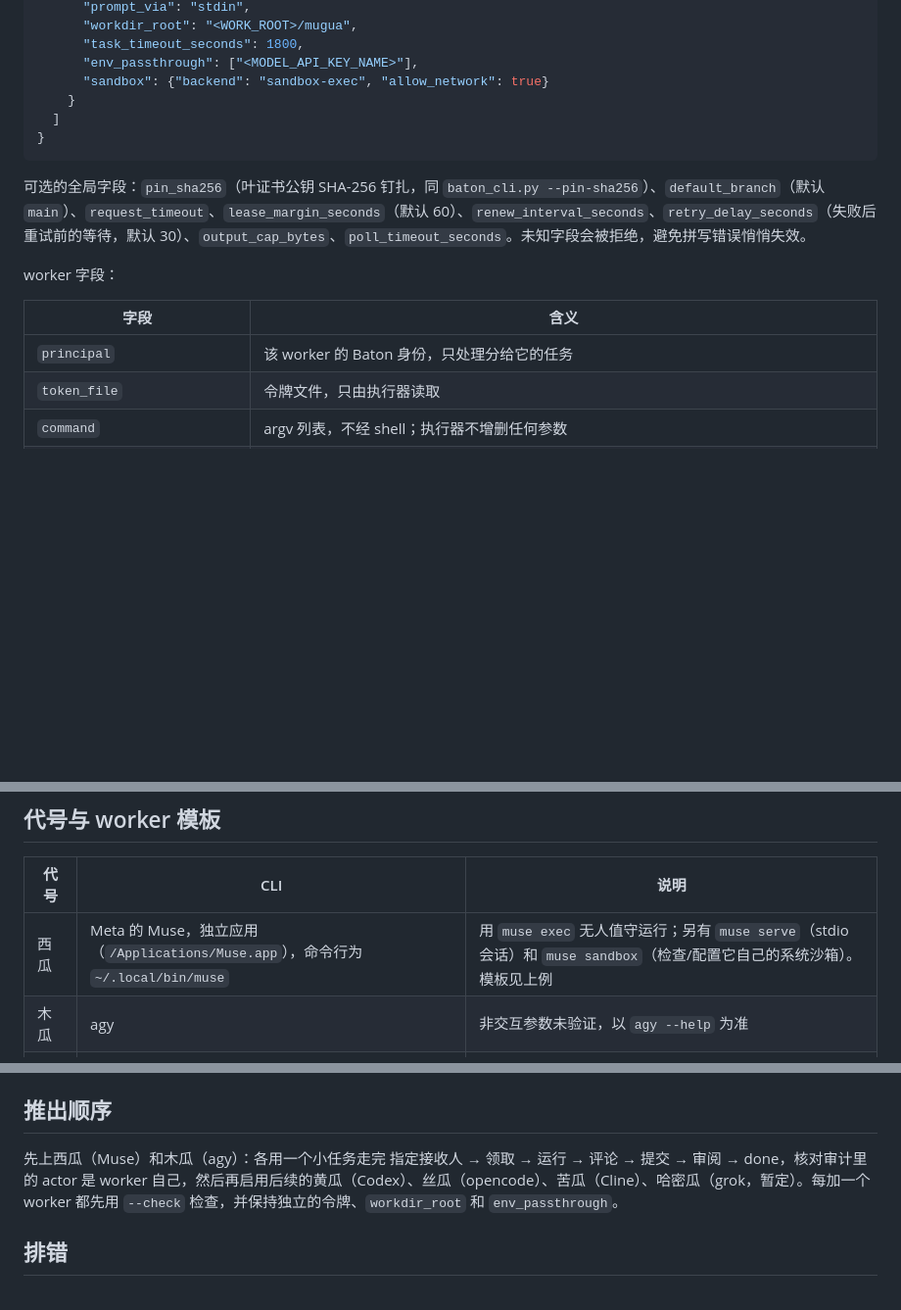
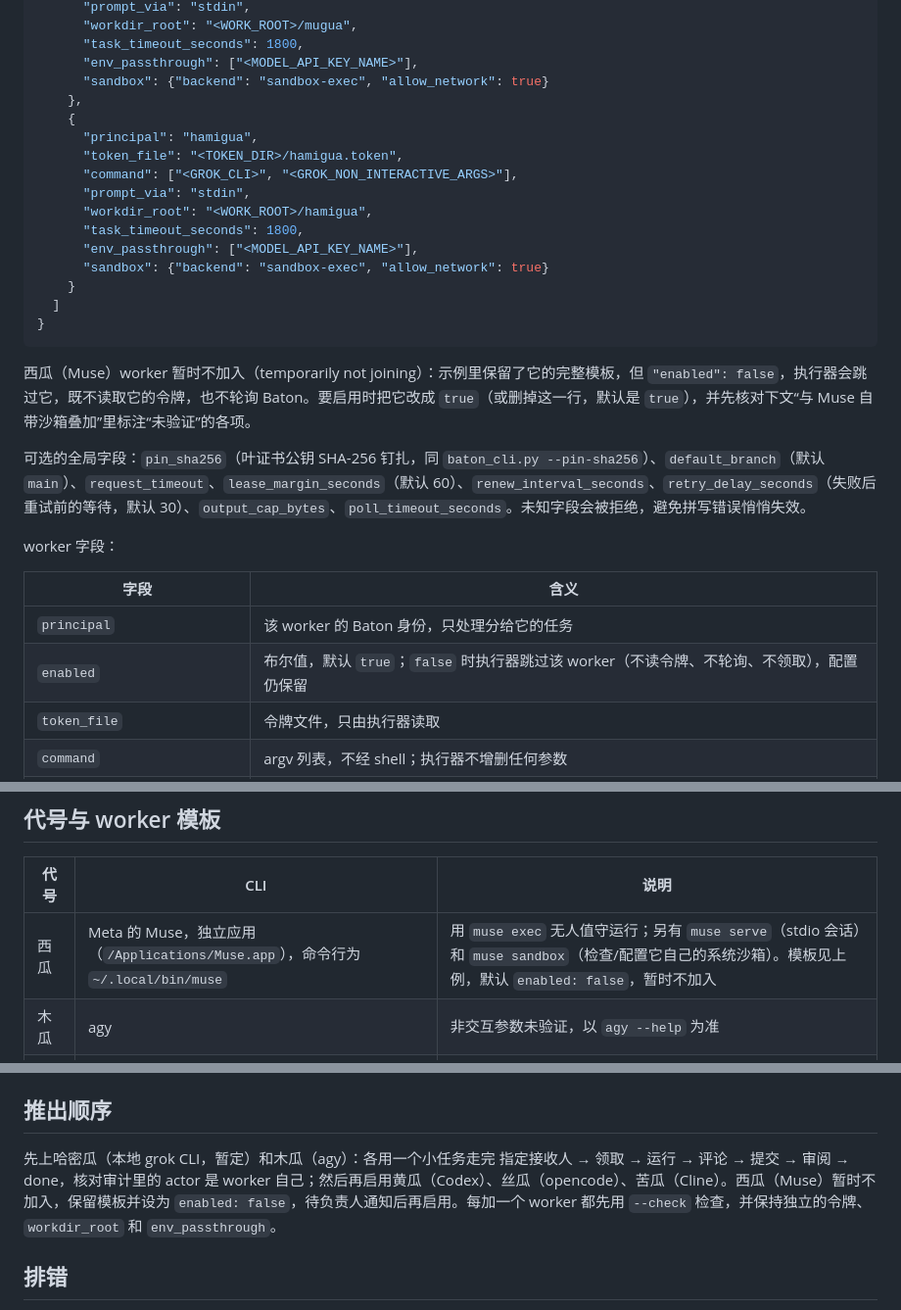
Before and after one commit to fledge-labs/baton, a Markdown page: onboarding/local-runner.md, 3 parts joined by grey strips. Shown at 98% size. Rendered like a GitHub page; blank space fills up the shorter version.

Commit message:
docs: disable the Muse worker example, new rollout order (hamigua, mugua first)
Signed-off-by: Baton Contributor <contributor@example.com>

````diff
--- a/onboarding/local-runner.md
+++ b/onboarding/local-runner.md
@@ -72,10 +73,22 @@ worktree 保留在磁盘上供审阅（改动不会自动提交或推送）。
       "task_timeout_seconds": 1800,
       "env_passthrough": ["<MODEL_API_KEY_NAME>"],
       "sandbox": {"backend": "sandbox-exec", "allow_network": true}
+    },
+    {
+      "principal": "hamigua",
+      "token_file": "<TOKEN_DIR>/hamigua.token",
+      "command": ["<GROK_CLI>", "<GROK_NON_INTERACTIVE_ARGS>"],
+      "prompt_via": "stdin",
+      "workdir_root": "<WORK_ROOT>/hamigua",
+      "task_timeout_seconds": 1800,
+      "env_passthrough": ["<MODEL_API_KEY_NAME>"],
+      "sandbox": {"backend": "sandbox-exec", "allow_network": true}
     }
   ]
 }
 ```
+
+西瓜（Muse）worker 暂时不加入（temporarily not joining）：示例里保留了它的完整模板，但 `"enabled": false`，执行器会跳过它，既不读取它的令牌，也不轮询 Baton。要启用时把它改成 `true`（或删掉这一行，默认是 `true`），并先核对下文“与 Muse 自带沙箱叠加”里标注“未验证”的各项。
 
 可选的全局字段：`pin_sha256`（叶证书公钥 SHA-256 钉扎，同 `baton_cli.py --pin-sha256`）、`default_branch`（默认 `main`）、`request_timeout`、`lease_margin_seconds`（默认 60）、`renew_interval_seconds`、`retry_delay_seconds`（失败后重试前的等待，默认 30）、`output_cap_bytes`、`poll_timeout_seconds`。未知字段会被拒绝，避免拼写错误悄悄失效。
 
@@ -84,6 +97,7 @@ worker 字段：
 | 字段 | 含义 |
 | --- | --- |
 | `principal` | 该 worker 的 Baton 身份，只处理分给它的任务 |
+| `enabled` | 布尔值，默认 `true`；`false` 时执行器跳过该 worker（不读令牌、不轮询、不领取），配置仍保留 |
 | `token_file` | 令牌文件，只由执行器读取 |
 | `command` | argv 列表，不经 shell；执行器不增删任何参数 |
 | `prompt_via` | `stdin`，或 `file`（argv 中必须有一项正好是 `{prompt_file}`，不能只含这个子串） |
@@ -102,7 +116,7 @@ worker 字段：
 
 | 代号 | CLI | 说明 |
 | --- | --- | --- |
-| 西瓜 | Meta 的 Muse，独立应用（`/Applications/Muse.app`），命令行为 `~/.local/bin/muse` | 用 `muse exec` 无人值守运行；另有 `muse serve`（stdio 会话）和 `muse sandbox`（检查/配置它自己的系统沙箱）。模板见上例 |
+| 西瓜 | Meta 的 Muse，独立应用（`/Applications/Muse.app`），命令行为 `~/.local/bin/muse` | 用 `muse exec` 无人值守运行；另有 `muse serve`（stdio 会话）和 `muse sandbox`（检查/配置它自己的系统沙箱）。模板见上例，默认 `enabled: false`，暂时不加入 |
 | 木瓜 | agy | 非交互参数未验证，以 `agy --help` 为准 |
 | 黄瓜 | Codex | `["codex", "exec", "--sandbox", "workspace-write", "-"]`，`prompt_via` 为 `stdin` |
 | 丝瓜 | opencode | 非交互参数未验证，以 `opencode run --help` 为准 |
@@ -165,7 +181,7 @@ worker 字段：
 
 ## 推出顺序
 
-先上西瓜（Muse）和木瓜（agy）：各用一个小任务走完 指定接收人 → 领取 → 运行 → 评论 → 提交 → 审阅 → done，核对审计里的 actor 是 worker 自己，然后再启用后续的黄瓜（Codex）、丝瓜（opencode）、苦瓜（Cline）、哈密瓜（grok，暂定）。每加一个 worker 都先用 `--check` 检查，并保持独立的令牌、`workdir_root` 和 `env_passthrough`。
+先上哈密瓜（本地 grok CLI，暂定）和木瓜（agy）：各用一个小任务走完 指定接收人 → 领取 → 运行 → 评论 → 提交 → 审阅 → done，核对审计里的 actor 是 worker 自己；然后再启用黄瓜（Codex）、丝瓜（opencode）、苦瓜（Cline）。西瓜（Muse）暂时不加入，保留模板并设为 `enabled: false`，待负责人通知后再启用。每加一个 worker 都先用 `--check` 检查，并保持独立的令牌、`workdir_root` 和 `env_passthrough`。
 
 ## 排错
 
````
Also changed, not shown: other parts of onboarding/local-runner.md (+3 -0 lines).
